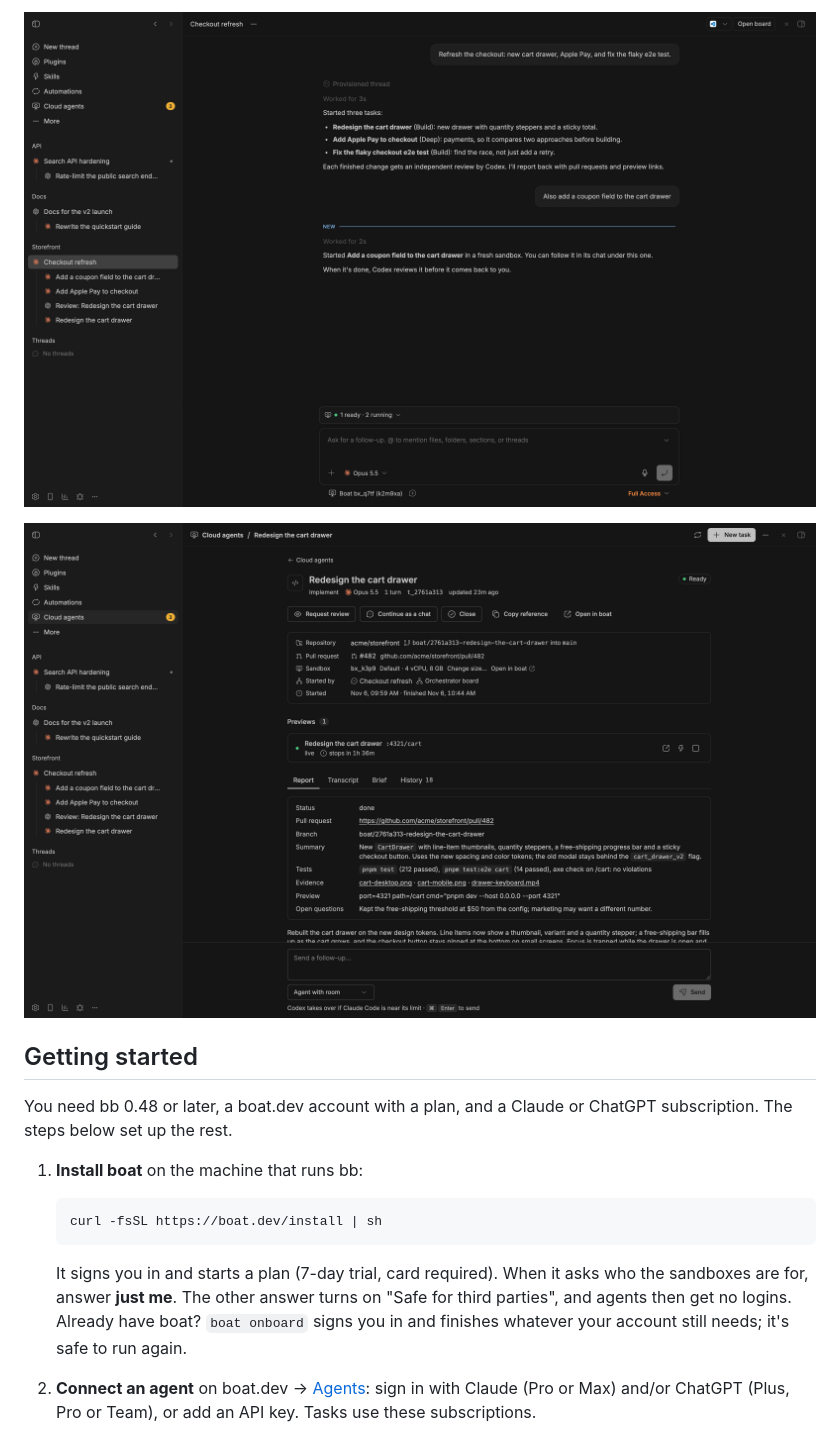
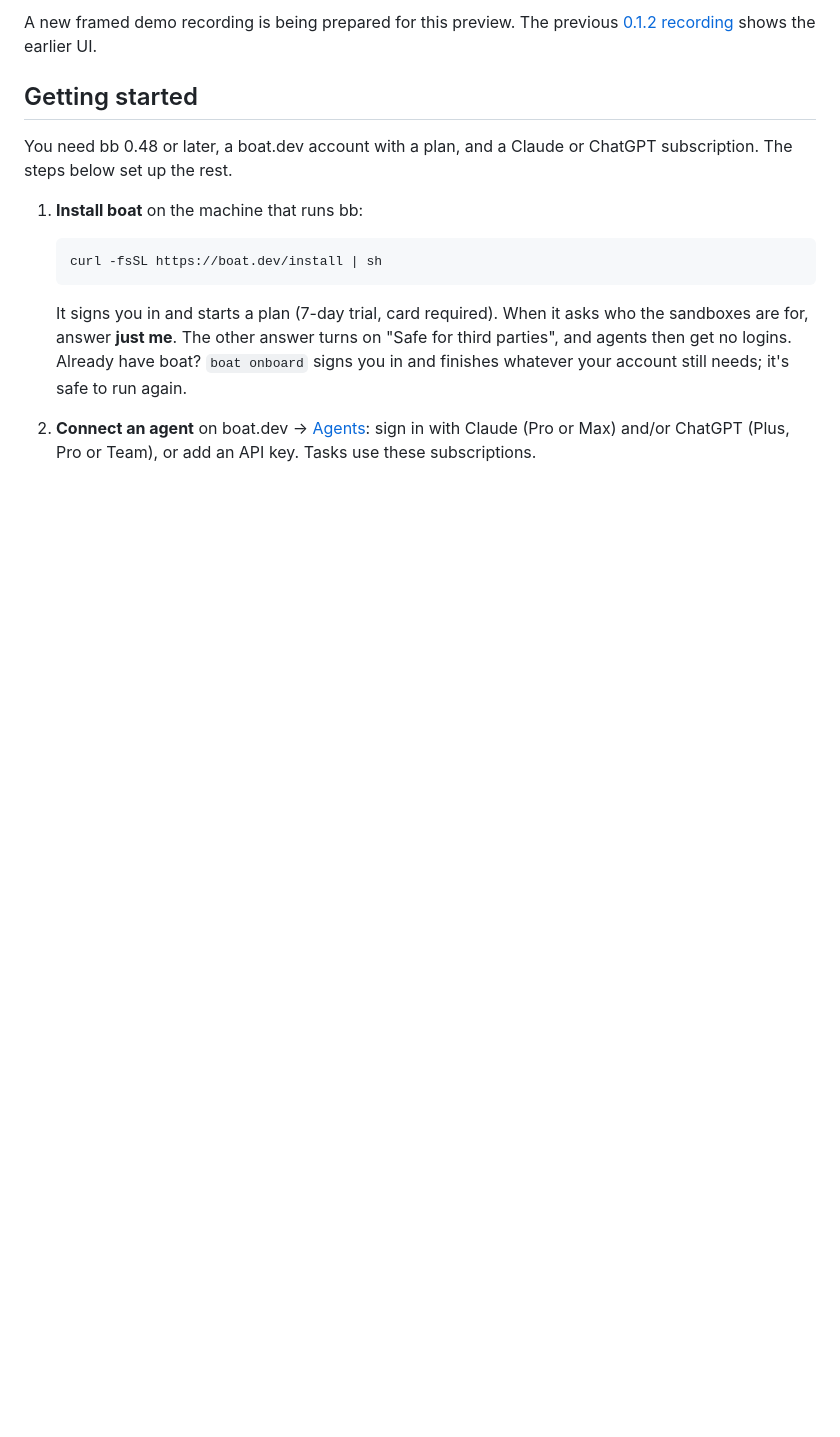
Before and after one commit to scheinriese/bb-plugin-boat, a Markdown page: README.md, the part around one of its changes. Rendered like a GitHub page; blank space fills up the shorter version.

```diff
--- a/README.md
+++ b/README.md
@@ -20,7 +21,7 @@ starting flow and remaining v1 limits are described below.
 
-![An orchestrator chat: it starts a task, and each task gets its own chat nested under it in the sidebar](docs/screenshots/orchestrator-chat.png)
-
-![One task: its pull request, sandbox, preview link and the agent's report](docs/screenshots/task.png)
+A new framed demo recording is being prepared for this preview. The previous
+[0.1.2 recording](https://github.com/user-attachments/assets/769a7fcc-e995-48c4-b4fa-097ea47a7b97)
+shows the earlier UI.
 
 ## Getting started
 
```
Also changed, not shown: other parts of README.md (+6 -5 lines), docs/screenshots/v1/projects.png (added), docs/screenshots/v1/task.png (added), docs/screenshots/v1/today.png (added).
